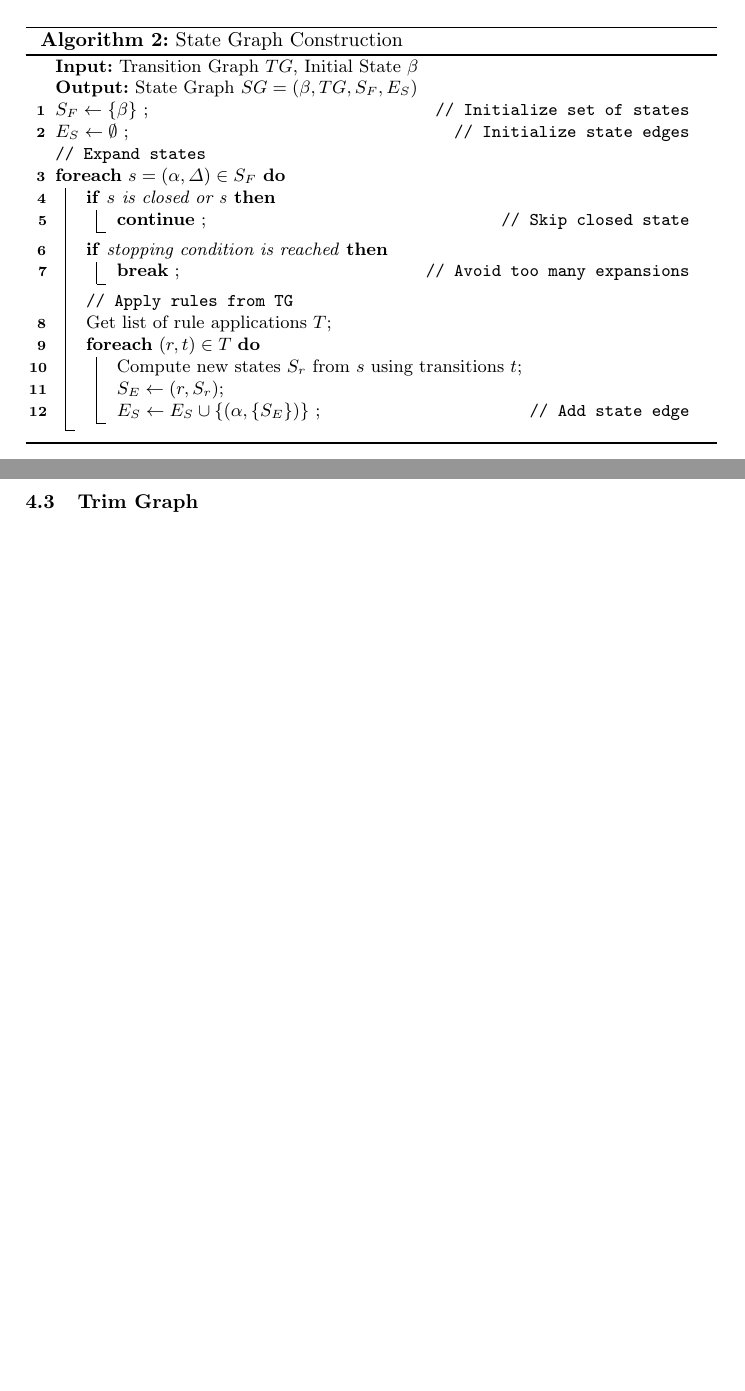
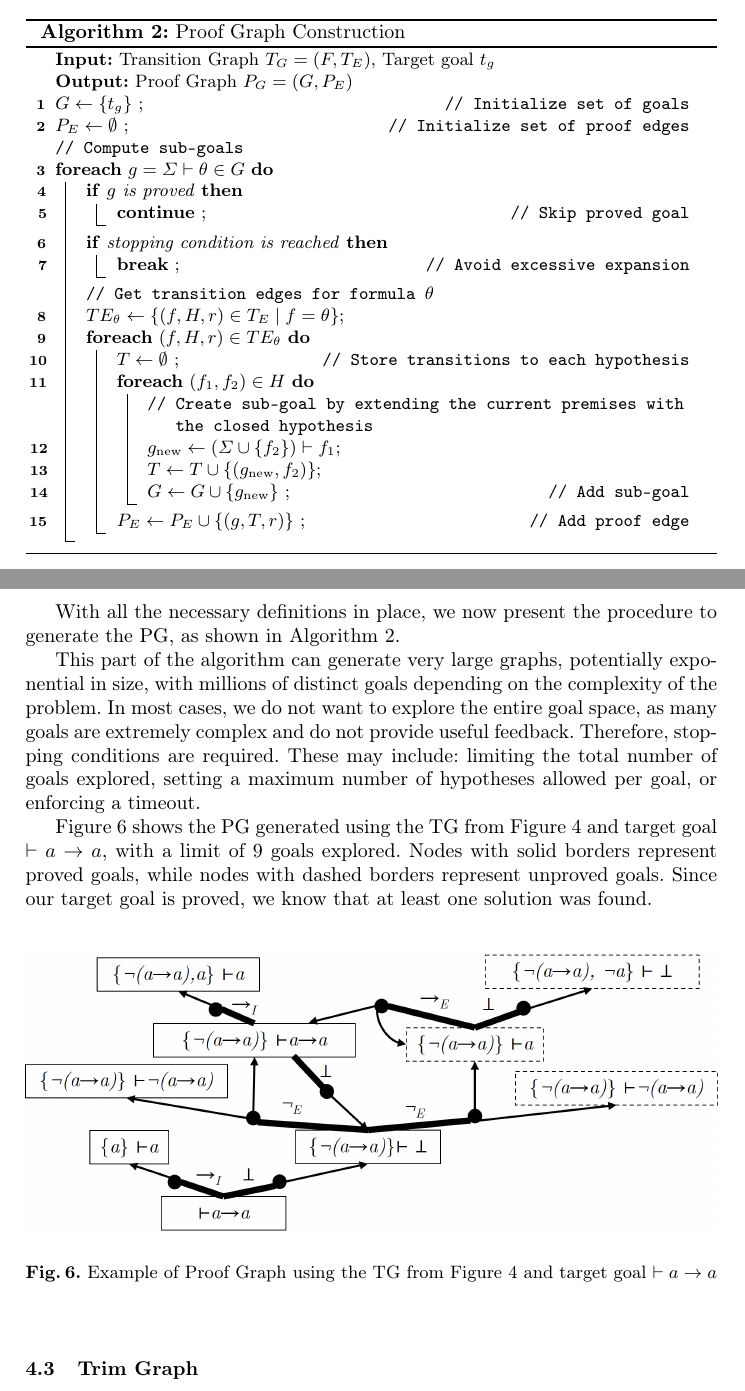
Before and after one commit to DanielMacau60004/Article, a LaTeX thesis (samplepaper.tex, which reads chapters/algorithm.tex): two parts of pages 13 and 14 of 21 before the commit and two parts of pages 10 and 11 of 16 after it, joined at a grey line, cut so that both start at the same text, the shorter picture padded with empty space. Compiled offline with pdfLaTeX.

Commit message:
PG updated

```diff
--- a/chapters/algorithm.tex
+++ b/chapters/algorithm.tex
@@ -152,13 +161,20 @@ A state \(S = (\alpha, \Delta)\) is \emph{closed} if \(\alpha \in \Delta\).
+    \label{fig:pe-ex}
+\end{figure}
 
 \vspace{1em}
-\textbf{Procedure:}
+With all the necessary definitions in place, we now present the procedure to generate the PG, as shown in Algorithm~\ref{alg:pg-construction}.
 
-\begin{enumerate}
-    \item The algorithm starts by setting the initial state \(\beta\). This can be the original problem state or the incomplete part of the student's proof. The TG is the one built before. The set of found states \(S_F\) starts with only \(\beta\), and the set of edges \(E_S\) is empty.
+\begin{algorithm}
+\caption{Proof Graph Construction}
+\label{alg:pg-construction}
+\KwIn{Transition Graph $T_G = (F, T_E)$, Target goal $t_g$}
+\KwOut{Proof Graph $P_G = (G, P_E)$}
 
-    \item Then, we go through each state \(s = (\alpha, \Delta)\) in \(S_F\):
+$G \leftarrow \{t_g\}$ \tcp*[r]{Initialize set of goals}
+$P_E \leftarrow \emptyset$ \tcp*[r]{Initialize set of proof edges}
 
-    \begin{enumerate}
-        \item If the state is closed, we skip it. There is no need to explore it further, because a valid mark can be assigned to it at this point. Other stopping conditions are needed to avoid very long executions, since the graph can grow very fast. For example, we can set a limit on the number of nodes explored.
+\tcp{Compute sub-goals}
+\ForEach{$g = \Sigma \vdash \theta \in G$}{
 
-        \item Then we use the Transition Graph (TG) to find all rule applications for the formula \(\alpha\). This gives us a set of rule applications. For each transition:
+    \If{$g$ is proved}{
+        \textbf{continue} \tcp*[r]{Skip proved goal}
@@ -165 +182,3 @@ A state \(S = (\alpha, \Delta)\) is \emph{closed} if \(\alpha \in \Delta\).
 
+    \If{stopping condition is reached}{
+        \textbf{break} \tcp*[r]{Avoid excessive expansion}
@@ -169 +186,3 @@ A state \(S = (\alpha, \Delta)\) is \emph{closed} if \(\alpha \in \Delta\).
 
+    \tcp{Get transition edges for formula $\theta$}
+    $TE_\theta \leftarrow \{ (f, H, r) \in T_E \mid f = \theta \}$\;
@@ -173,44 +189,32 @@ A state \(S = (\alpha, \Delta)\) is \emph{closed} if \(\alpha \in \Delta\).
 
+    \ForEach{$(f, H, r) \in TE_\theta$}{
+        $T \leftarrow \emptyset$  \tcp*[r]{Store transitions to each hypothesis}
 
-Figure \ref{fig:st-ex} shows part of the graph for the problem \(\vdash a \to a\). Nodes represent states. Solid borders are closed states and dashed borders are unclosed states. In this example, the state $\{\lnot a, \lnot(a \to a)\}$ cannot be closed because $\lnot a \notin \{\lnot(a \to a)\}$, and $\lnot a$ has no outgoing edges in the TG (Figure~\ref{fig:tg-final}).
+        \ForEach{$(f_1, f_2) \in H$}{
+            \tcp{Create sub-goal by extending the current premises with the closed hypothesis}
+            $g_\text{new} \leftarrow (\Sigma \cup \{f_2\}) \vdash f_1$\;
+
+            $T \leftarrow T \cup \{(g_\text{new}, f_2)\}$\;
+            $G \leftarrow G \cup \{g_\text{new}\}$ \tcp*[r]{Add sub-goal}
+        }
+
+        $P_E \leftarrow P_E \cup \{(g, T, r)\}$ \tcp*[r]{Add proof edge}
+    }
+}
+\end{algorithm}
+
+This part of the algorithm can generate very large graphs, potentially exponential in size, with millions of distinct goals depending on the complexity of the problem. In most cases, we do not want to explore the entire goal space, as many goals are extremely complex and do not provide useful feedback. Therefore, stopping conditions are required. These may include: limiting the total number of goals explored, setting a maximum number of hypotheses allowed per goal, or enforcing a timeout.
+
+Figure~\ref{fig:st-ex} shows the PG generated using the TG from Figure~\ref{fig:tg-final} and target goal \(\vdash a \to a\), with a limit of 9 goals explored. Nodes with solid borders represent proved goals, while nodes with dashed borders represent unproved goals. Since our target goal is proved, we know that at least one solution was found.
 
 \begin{figure}
     \centering
     \includegraphics[width=1\linewidth]{resources/sg-gen.jpg}
-    \caption{Example of State Graph for \(\vdash a \to a\)}
+    \caption{Example of Proof Graph using the TG from Figure~\ref{fig:tg-final} and target goal \(\vdash a \to a\)}
     \label{fig:st-ex}
 \end{figure}
 
-\begin{algorithm}
-\caption{State Graph Construction}
-\KwIn{Transition Graph $TG$, Initial State $\beta$}
-\KwOut{State Graph $SG = (\beta, TG, S_F, E_S)$}
 
-$S_F \leftarrow \{\beta\}$ \tcp*[r]{Initialize set of states}
-$E_S \leftarrow \emptyset$ \tcp*[r]{Initialize state edges}
-
-\tcp{Expand states}
-\ForEach{$s = (\alpha, \Delta) \in S_F$}{
-    \If{$s$ is closed or s}{
-        \textbf{continue} \tcp*[r]{Skip closed state}
-    }
-
-    \If{stopping condition is reached}{
-        \textbf{break} \tcp*[r]{Avoid too many expansions}
-    }
-
-    \tcp{Apply rules from TG}
-    Get list of rule applications $T$\;
-
-    \ForEach{$(r, t) \in T$}{
-        Compute new states $S_r$ from $s$ using transitions $t$\;
-
-        $S_E \leftarrow (r, S_r)$\;
-        $E_S \leftarrow E_S \cup \{(\alpha, \{S_E\})\}$ \tcp*[r]{Add state edge}
-    }
-
-}
-\end{algorithm}
 
 \subsection{Trim Graph}
 
```
Also changed, not shown: samplepaper.tex (+7 -7 lines), resources/pe-example.jpg (added), resources/sg-gen.jpg, samplepaper.pdf, chapters/algorithm.tex (61 more changed lines), 10 other files.
